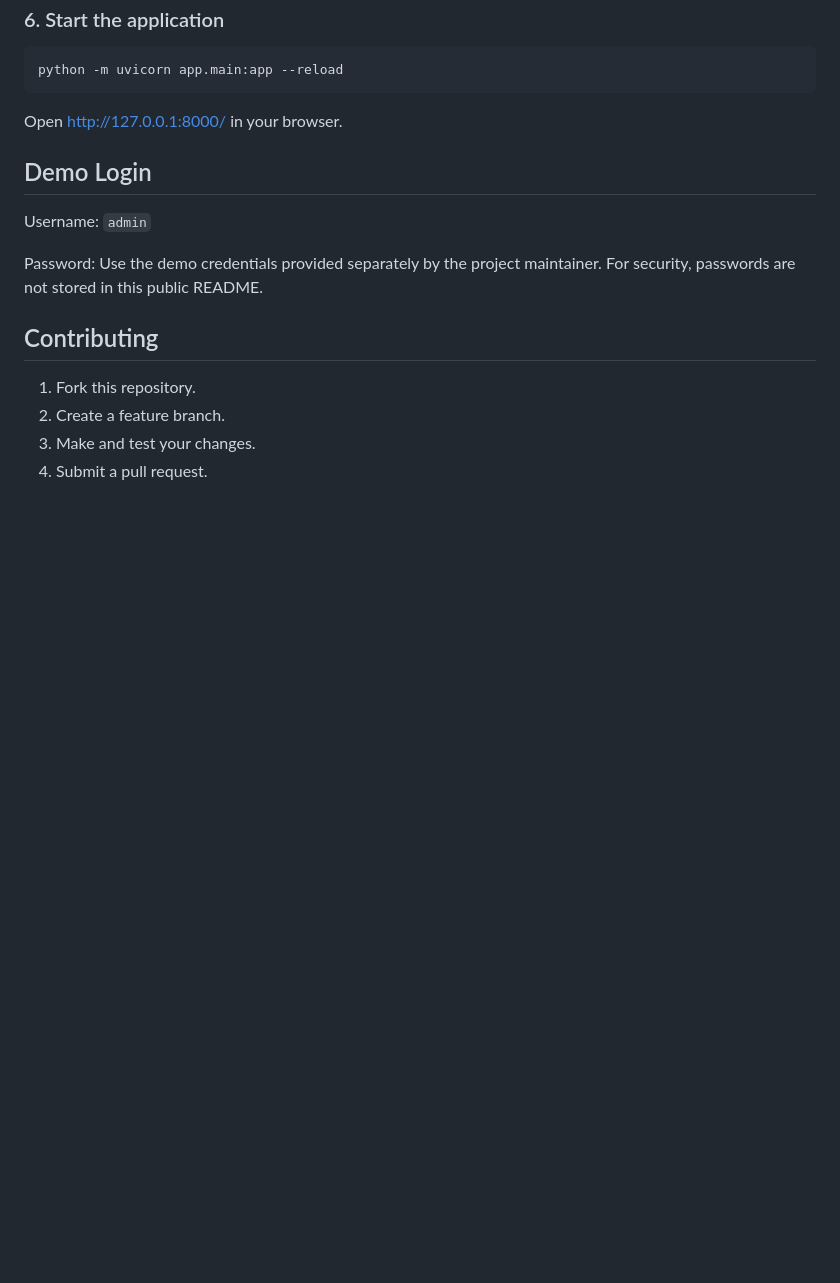
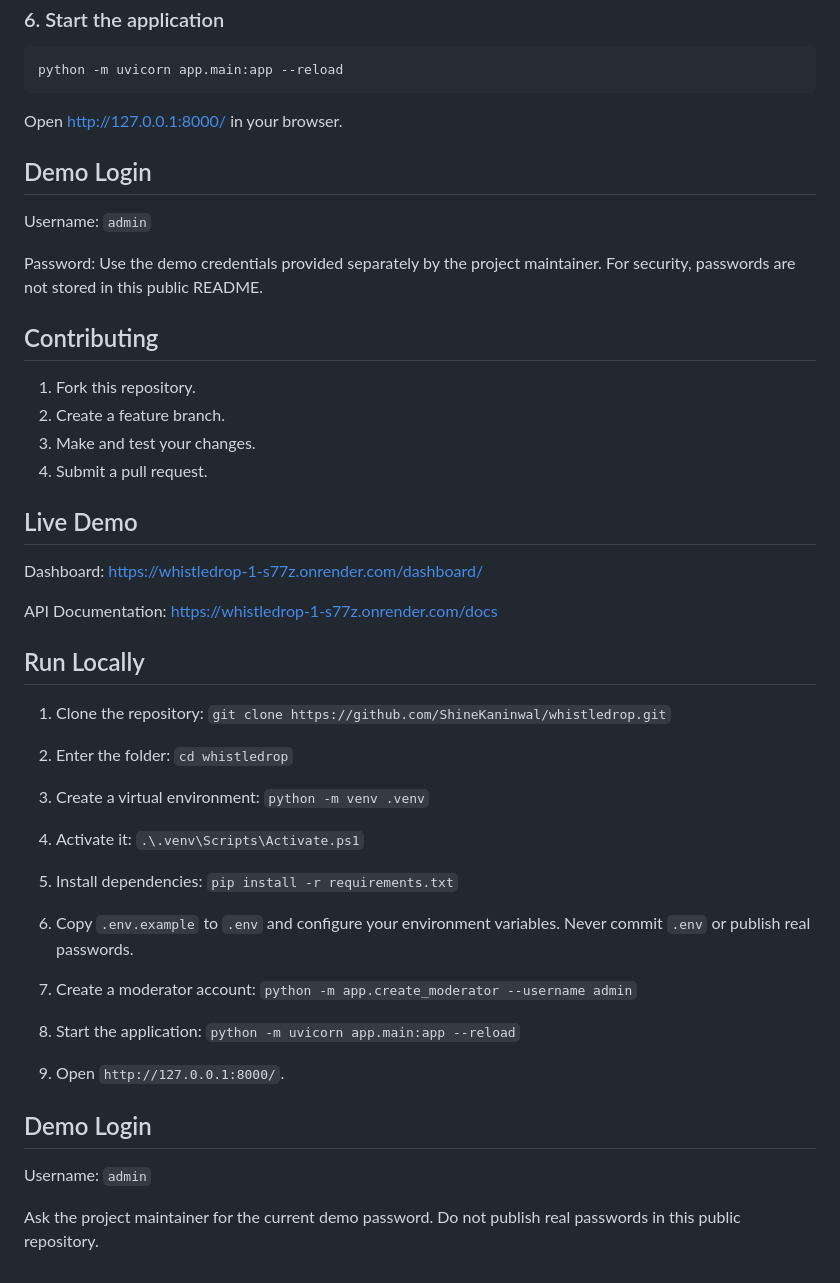
Before and after one commit to ShineKaninwal/whistledrop, a Markdown page: README.md, the part around the change. GitHub-like rendering; blank space fills up the shorter version.

Commit message:
Update README with demo URL and setup guide

```diff
--- a/README.md
+++ b/README.md
@@ -508,3 +508,42 @@ Password: Use the demo credentials provided separately by the project maintainer
 2. Create a feature branch.
 3. Make and test your changes.
 4. Submit a pull request.
+
+## Live Demo
+
+Dashboard: https://whistledrop-1-s77z.onrender.com/dashboard/
+
+API Documentation: https://whistledrop-1-s77z.onrender.com/docs
+
+## Run Locally
+
+1. Clone the repository:
+   `git clone https://github.com/ShineKaninwal/whistledrop.git`
+
+2. Enter the folder:
+   `cd whistledrop`
+
+3. Create a virtual environment:
+   `python -m venv .venv`
+
+4. Activate it:
+   `.\.venv\Scripts\Activate.ps1`
+
+5. Install dependencies:
+   `pip install -r requirements.txt`
+
+6. Copy `.env.example` to `.env` and configure your environment variables. Never commit `.env` or publish real passwords.
+
+7. Create a moderator account:
+   `python -m app.create_moderator --username admin`
+
+8. Start the application:
+   `python -m uvicorn app.main:app --reload`
+
+9. Open `http://127.0.0.1:8000/`.
+
+## Demo Login
+
+Username: `admin`
+
+Ask the project maintainer for the current demo password. Do not publish real passwords in this public repository.
```
